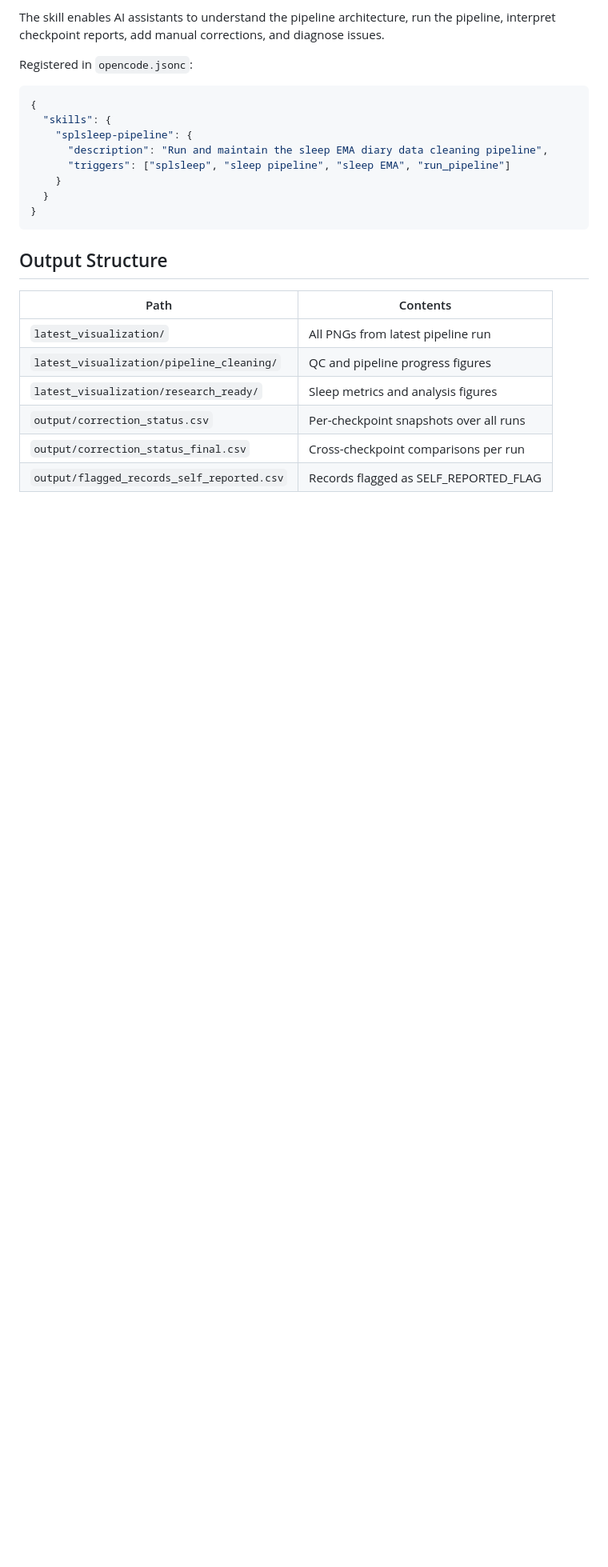
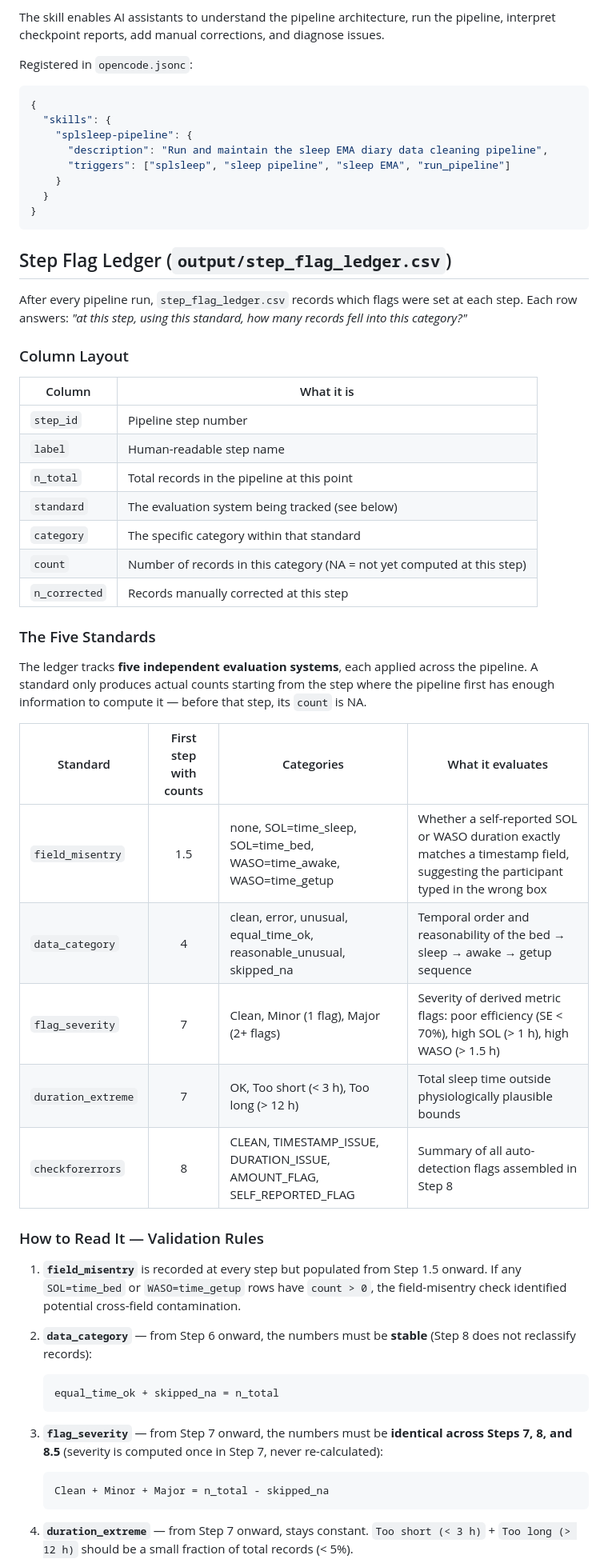
Before and after one commit to cyracaid/sleepdiary-cleaner, a Markdown page: README.md, the part around one of its changes. Shown at 80% size. Drawn GitHub-style; blank space fills up the shorter version.

Commit message:
docs: add step_flag_ledger explainer to README — five standards, validation rules, example

````diff
--- a/README.md
+++ b/README.md
@@ -228,13 +228,47 @@ Registered in `opencode.jsonc`:
 }
 ```
 
-## Output Structure
+## Step Flag Ledger (`output/step_flag_ledger.csv`)
 
-| Path | Contents |
-|------|----------|
-| `latest_visualization/` | All PNGs from latest pipeline run |
-| `latest_visualization/pipeline_cleaning/` | QC and pipeline progress figures |
-| `latest_visualization/research_ready/` | Sleep metrics and analysis figures |
-| `output/correction_status.csv` | Per-checkpoint snapshots over all runs |
-| `output/correction_status_final.csv` | Cross-checkpoint comparisons per run |
-| `output/flagged_records_self_reported.csv` | Records flagged as SELF_REPORTED_FLAG |
+After every pipeline run, `step_flag_ledger.csv` records which flags were set at each step. Each row answers: *"at this step, using this standard, how many records fell into this category?"*
+
+### Column Layout
+
+| Column | What it is |
+|--------|-----------|
+| `step_id` | Pipeline step number |
+| `label` | Human-readable step name |
+| `n_total` | Total records in the pipeline at this point |
+| `standard` | The evaluation system being tracked (see below) |
+| `category` | The specific category within that standard |
+| `count` | Number of records in this category (NA = not yet computed at this step) |
+| `n_corrected` | Records manually corrected at this step |
+
+### The Five Standards
+
+The ledger tracks **five independent evaluation systems**, each applied across the pipeline. A standard only produces actual counts starting from the step where the pipeline first has enough information to compute it — before that step, its `count` is NA.
+
+| Standard | First step with counts | Categories | What it evaluates |
+|----------|:----------------------:|-----------|-------------------|
+| `field_misentry` | 1.5 | none, SOL=time\_sleep, SOL=time\_bed, WASO=time\_awake, WASO=time\_getup | Whether a self-reported SOL or WASO duration exactly matches a timestamp field, suggesting the participant typed in the wrong box |
+| `data_category` | 4 | clean, error, unusual, equal\_time\_ok, reasonable\_unusual, skipped\_na | Temporal order and reasonability of the bed → sleep → awake → getup sequence |
+| `flag_severity` | 7 | Clean, Minor (1 flag), Major (2+ flags) | Severity of derived metric flags: poor efficiency (SE < 70%), high SOL (> 1 h), high WASO (> 1.5 h) |
+| `duration_extreme` | 7 | OK, Too short (< 3 h), Too long (> 12 h) | Total sleep time outside physiologically plausible bounds |
+| `checkforerrors` | 8 | CLEAN, TIMESTAMP\_ISSUE, DURATION\_ISSUE, AMOUNT\_FLAG, SELF\_REPORTED\_FLAG | Summary of all auto-detection flags assembled in Step 8 |
+
+### How to Read It — Validation Rules
+
+1. **`field_misentry`** is recorded at every step but populated from Step 1.5 onward. If any `SOL=time_bed` or `WASO=time_getup` rows have `count > 0`, the field-misentry check identified potential cross-field contamination.
+
+2. **`data_category`** — from Step 6 onward, the numbers must be **stable** (Step 8 does not reclassify records):
+   ```
+   equal_time_ok + skipped_na = n_total
+   ```
+
+3. **`flag_severity`** — from Step 7 onward, the numbers must be **identical across Steps 7, 8, and 8.5** (severity is computed once in Step 7, never re-calculated):
+   ```
+   Clean + Minor + Major = n_total - skipped_na
+   ```
+
+4. **`duration_extreme`** — from Step 7 onward, stays constant. `Too short (< 3 h)` + `Too long (> 12 h)` should be a small fraction of total records (< 5%).
+
````
Also changed, not shown: other parts of README.md (+11 -0 lines).
